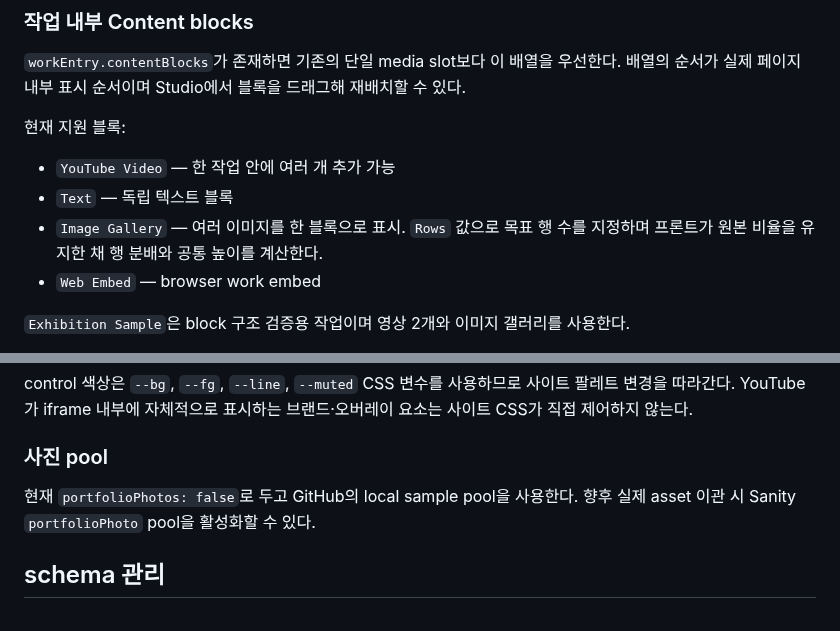
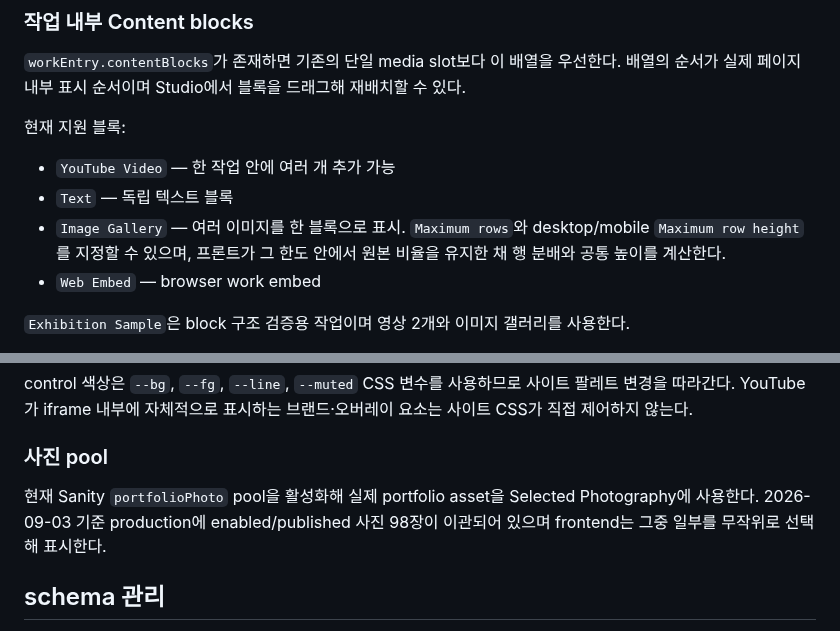
Before and after one commit to fromhoyeon/fromhoyeon.github.io, a Markdown page: sanity/README.md, 2 parts joined by grey strips. Rendered like a GitHub page.

Commit message:
Align Sanity README with current gallery and photo pool

```diff
--- a/sanity/README.md
+++ b/sanity/README.md
@@ -71,7 +71,7 @@
 
 - `YouTube Video` — 한 작업 안에 여러 개 추가 가능
 - `Text` — 독립 텍스트 블록
-- `Image Gallery` — 여러 이미지를 한 블록으로 표시. `Rows` 값으로 목표 행 수를 지정하며 프론트가 원본 비율을 유지한 채 행 분배와 공통 높이를 계산한다.
+- `Image Gallery` — 여러 이미지를 한 블록으로 표시. `Maximum rows`와 desktop/mobile `Maximum row height`를 지정할 수 있으며, 프론트가 그 한도 안에서 원본 비율을 유지한 채 행 분배와 공통 높이를 계산한다.
 - `Web Embed` — browser work embed
 
 `Exhibition Sample`은 block 구조 검증용 작업이며 영상 2개와 이미지 갤러리를 사용한다.
@@ -97,7 +97,7 @@ control 색상은 `--bg`, `--fg`, `--line`, `--muted` CSS 변수를 사용하므
 
 ### 사진 pool
 
-현재 `portfolioPhotos: false`로 두고 GitHub의 local sample pool을 사용한다. 향후 실제 asset 이관 시 Sanity `portfolioPhoto` pool을 활성화할 수 있다.
+현재 Sanity `portfolioPhoto` pool을 활성화해 실제 portfolio asset을 Selected Photography에 사용한다. 2026-09-03 기준 production에 enabled/published 사진 98장이 이관되어 있으며 frontend는 그중 일부를 무작위로 선택해 표시한다.
 
 ## schema 관리
 
```
